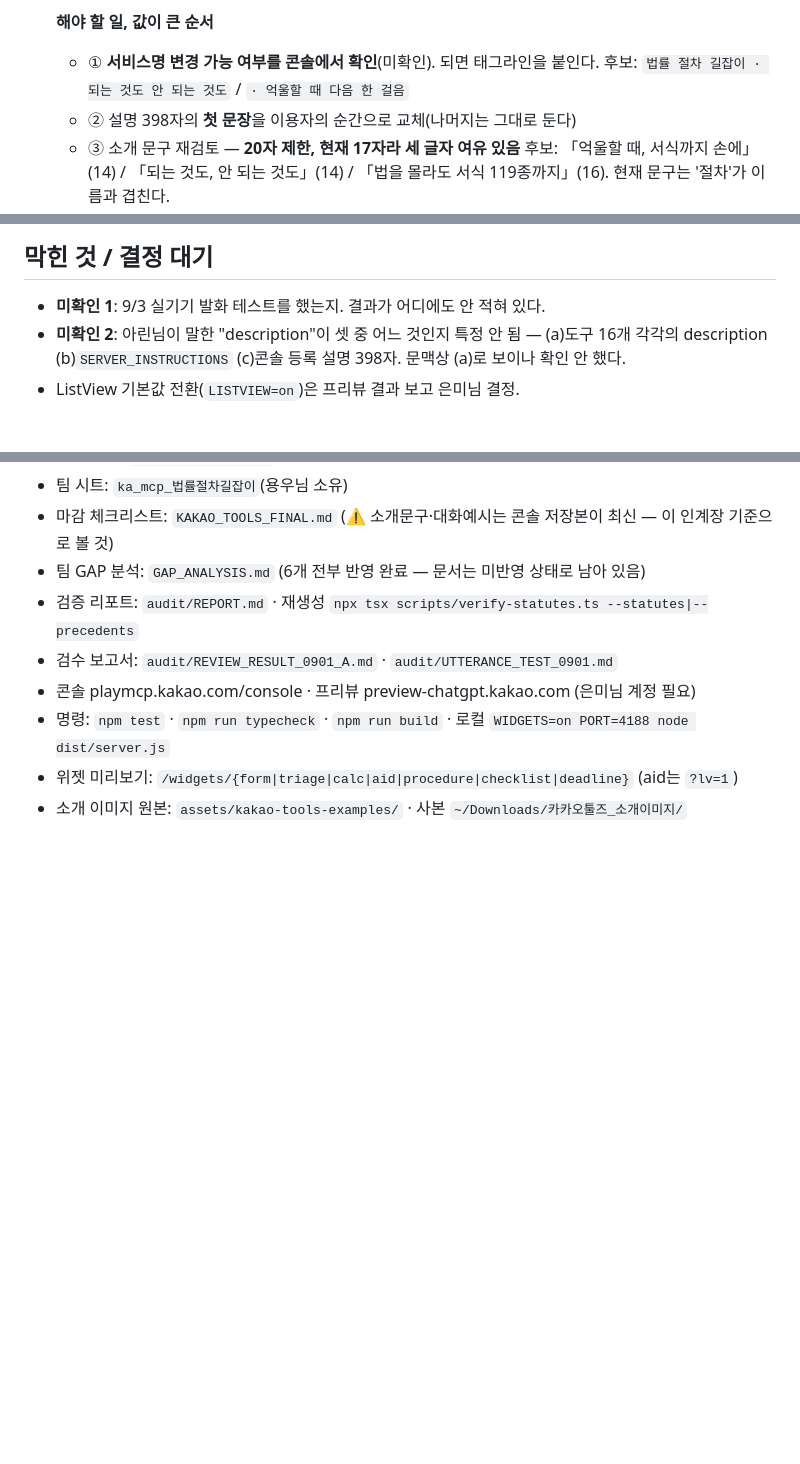
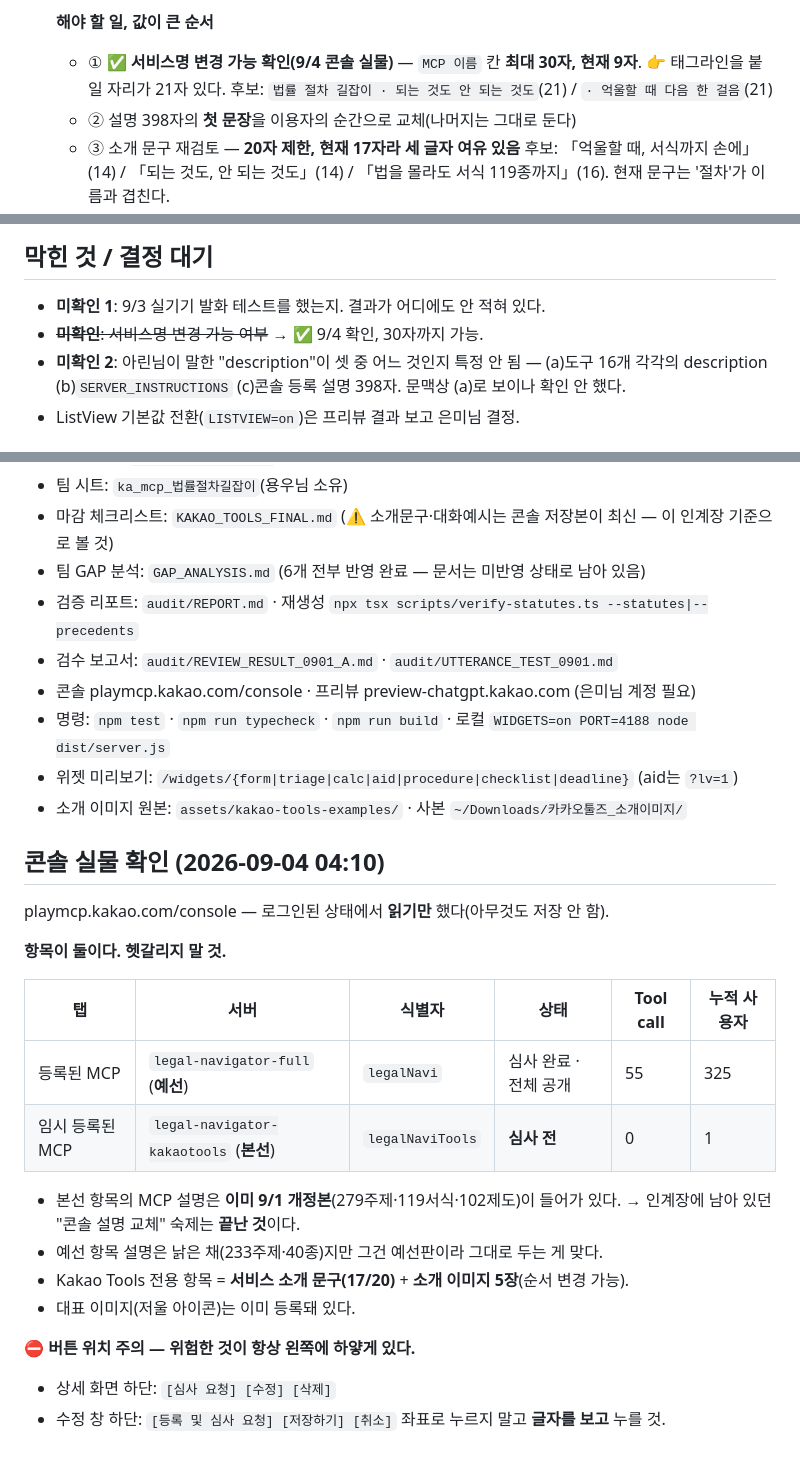
Before and after one commit to yuneunmi814-cmyk/legal-navigator-mcp, a Markdown page: HANDOFF.md, 3 parts joined by grey strips. GitHub-like rendering; blank space fills up the shorter version.

```diff
--- a/HANDOFF.md
+++ b/HANDOFF.md
@@ -73,8 +73,9 @@
    ⛔ 그 방향으로 문구를 틀지 말 것.
 
    **해야 할 일, 값이 큰 순서**
-   - ① **서비스명 변경 가능 여부를 콘솔에서 확인**(미확인). 되면 태그라인을 붙인다.
-     후보: `법률 절차 길잡이 · 되는 것도 안 되는 것도` / `· 억울할 때 다음 한 걸음`
+   - ① ✅ **서비스명 변경 가능 확인(9/4 콘솔 실물)** — `MCP 이름` 칸 **최대 30자, 현재 9자**.
+     👉 태그라인을 붙일 자리가 21자 있다.
+     후보: `법률 절차 길잡이 · 되는 것도 안 되는 것도`(21) / `· 억울할 때 다음 한 걸음`(21)
    - ② 설명 398자의 **첫 문장**을 이용자의 순간으로 교체(나머지는 그대로 둔다)
    - ③ 소개 문구 재검토 — **20자 제한, 현재 17자라 세 글자 여유 있음**
      후보: 「억울할 때, 서식까지 손에」(14) / 「되는 것도, 안 되는 것도」(14) /
@@ -95,6 +96,7 @@
 ## 막힌 것 / 결정 대기
 
 - **미확인 1**: 9/3 실기기 발화 테스트를 했는지. 결과가 어디에도 안 적혀 있다.
+- ~~**미확인**: 서비스명 변경 가능 여부~~ → ✅ 9/4 확인, 30자까지 가능.
 - **미확인 2**: 아린님이 말한 "description"이 셋 중 어느 것인지 특정 안 됨 —
   (a)도구 16개 각각의 description (b)`SERVER_INSTRUCTIONS` (c)콘솔 등록 설명 398자.
   문맥상 (a)로 보이나 확인 안 했다.
@@ -169,3 +171,25 @@ curl -s https://legal-navigator-kakaotools.playmcp-endpoint.kakaocloud.io/health
 - 명령: `npm test` · `npm run typecheck` · `npm run build` · 로컬 `WIDGETS=on PORT=4188 node dist/server.js`
 - 위젯 미리보기: `/widgets/{form|triage|calc|aid|procedure|checklist|deadline}` (aid는 `?lv=1`)
 - 소개 이미지 원본: `assets/kakao-tools-examples/` · 사본 `~/Downloads/카카오툴즈_소개이미지/`
+
+## 콘솔 실물 확인 (2026-09-04 04:10)
+
+playmcp.kakao.com/console — 로그인된 상태에서 **읽기만** 했다(아무것도 저장 안 함).
+
+**항목이 둘이다. 헷갈리지 말 것.**
+
+| 탭 | 서버 | 식별자 | 상태 | Tool call | 누적 사용자 |
+|---|---|---|---|---|---|
+| 등록된 MCP | `legal-navigator-full` (**예선**) | `legalNavi` | 심사 완료 · 전체 공개 | 55 | 325 |
+| 임시 등록된 MCP | `legal-navigator-kakaotools` (**본선**) | `legalNaviTools` | **심사 전** | 0 | 1 |
+
+- 본선 항목의 MCP 설명은 **이미 9/1 개정본**(279주제·119서식·102제도)이 들어가 있다.
+  → 인계장에 남아 있던 "콘솔 설명 교체" 숙제는 **끝난 것**이다.
+- 예선 항목 설명은 낡은 채(233주제·40종)지만 그건 예선판이라 그대로 두는 게 맞다.
+- Kakao Tools 전용 항목 = **서비스 소개 문구(17/20)** + **소개 이미지 5장**(순서 변경 가능).
+- 대표 이미지(저울 아이콘)는 이미 등록돼 있다.
+
+⛔ **버튼 위치 주의 — 위험한 것이 항상 왼쪽에 하얗게 있다.**
+- 상세 화면 하단: `[심사 요청] [수정] [삭제]`
+- 수정 창 하단: `[등록 및 심사 요청] [저장하기] [취소]`
+좌표로 누르지 말고 **글자를 보고** 누를 것.
```
Also changed, not shown: other parts of HANDOFF.md (+1 -1 lines), docs/CONSOLE_META.md (+19 -2 lines).
